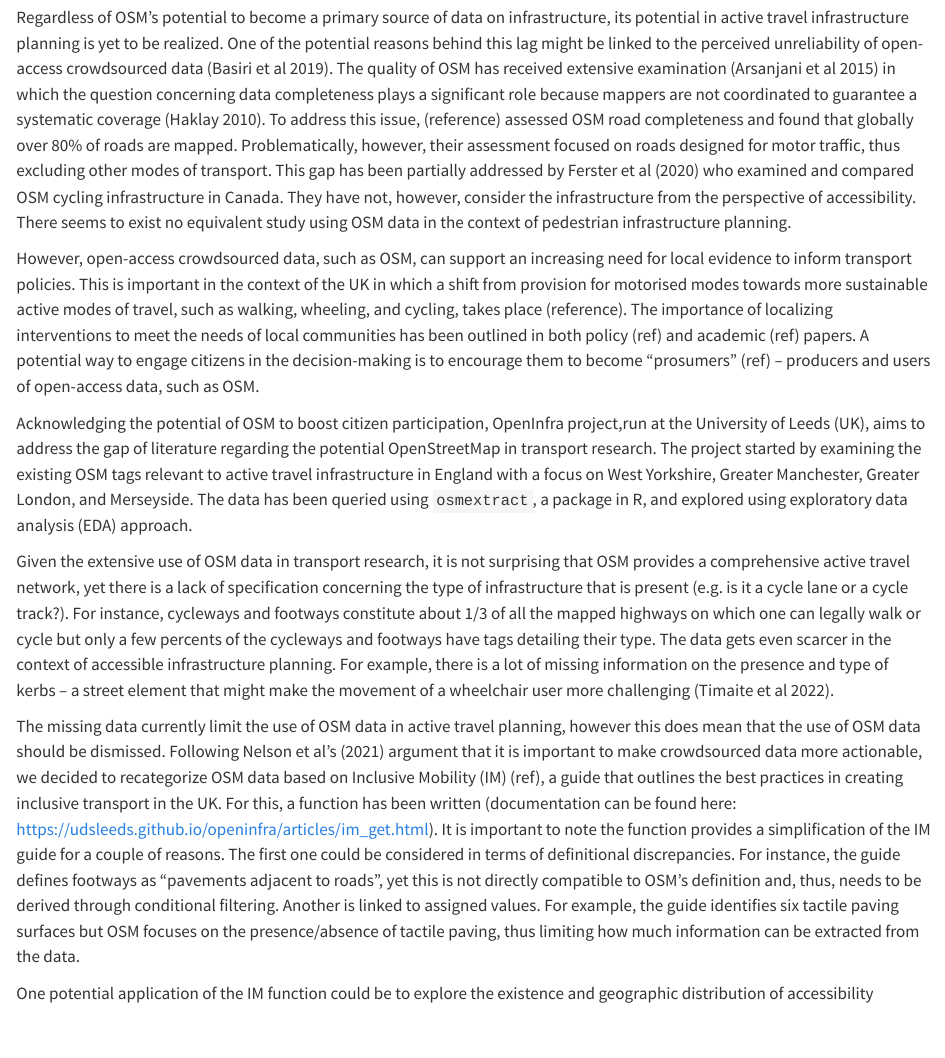
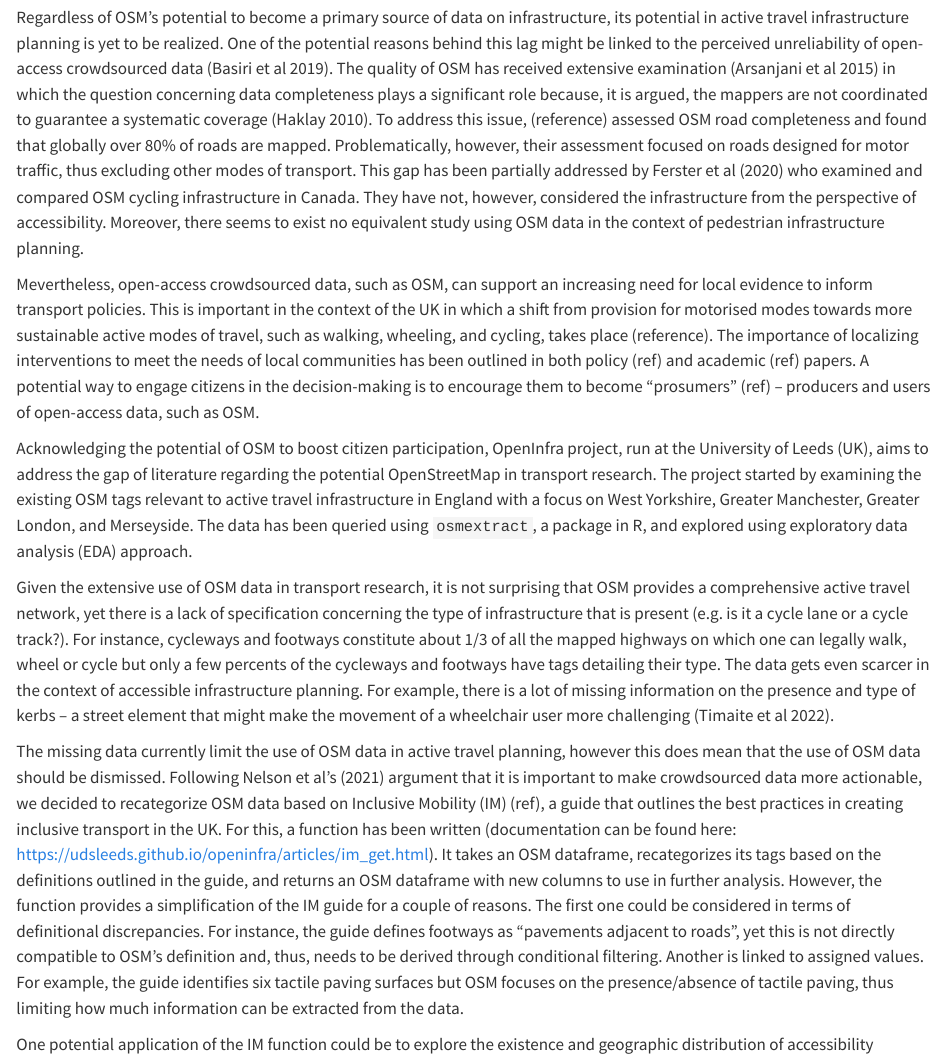
Before and after one commit to udsleeds/openinfra, a Quarto document (sotm2022/sotm2022.qmd): the page in a window 1100 px wide, from 210 px down. Rendered offline with R 4.5, knitr and Pandoc in place of Quarto, with nearby package versions.

Commit message:
added a description of IM function #43
Former-commit-id: 40599573f1b7c120896862cd801e9a4ac424508c

```diff
--- a/sotm2022/sotm2022.qmd
+++ b/sotm2022/sotm2022.qmd
@@ -7,15 +7,15 @@ editor: source
 
 One of the key domains in which OpenSteetMap (OSM) data has been utilized is transport research (Arsanjani et al 2015). OSM has been used in agent-based transport simulation (Ziemke et al 2019) and routing (Schmitz et al 2008; Luxen and Vetter 2011), including cycling (Yeboah and Alvanides 2015), walking (Zielstra and Hochmair 2015), wheeling (Neis 2014), and blind pedestrian routing (Cohen and Dalyot 2020). Another application of OSM data is in transport infrastructure planning. Nelson et al. (2021) argue that OSM has the potential to become a primary source of data on infrastructure across the globe.
 
-Regardless of OSM's potential to become a primary source of data on infrastructure, its potential in active travel infrastructure planning is yet to be realized. One of the potential reasons behind this lag might be linked to the perceived unreliability of open-access crowdsourced  data (Basiri et al 2019). The quality of OSM has received extensive examination (Arsanjani et al 2015) in which the question concerning data completeness plays a significant role because mappers are not coordinated to guarantee a systematic coverage (Haklay 2010). To address this issue, (reference) assessed OSM road completeness and found that globally over 80% of roads are mapped. Problematically, however, their assessment focused on roads designed for motor traffic, thus excluding other modes of transport. This gap has been partially addressed by Ferster et al (2020) who examined and compared OSM cycling infrastructure in Canada. They have not, however, consider the infrastructure from the perspective of accessibility. There seems to exist no equivalent study using OSM data in the context of pedestrian infrastructure planning.
+Regardless of OSM's potential to become a primary source of data on infrastructure, its potential in active travel infrastructure planning is yet to be realized. One of the potential reasons behind this lag might be linked to the perceived unreliability of open-access crowdsourced data (Basiri et al 2019). The quality of OSM has received extensive examination (Arsanjani et al 2015) in which the question concerning data completeness plays a significant role because, it is argued, the mappers are not coordinated to guarantee a systematic coverage (Haklay 2010). To address this issue, (reference) assessed OSM road completeness and found that globally over 80% of roads are mapped. Problematically, however, their assessment focused on roads designed for motor traffic, thus excluding other modes of transport. This gap has been partially addressed by Ferster et al (2020) who examined and compared OSM cycling infrastructure in Canada. They have not, however, considered the infrastructure from the perspective of accessibility. Moreover, there seems to exist no equivalent study using OSM data in the context of pedestrian infrastructure planning.
 
-However, open-access crowdsourced data, such as OSM, can support an increasing need for local evidence to inform transport policies. This is important in the context of the UK in which a shift from provision for motorised modes towards more sustainable active modes of travel, such as walking, wheeling, and cycling, takes place (reference). The importance of localizing interventions to meet the needs of local communities has been outlined in both policy (ref) and academic (ref) papers. A potential way to engage citizens in the decision-making is to encourage them to become "prosumers" (ref) -- producers and users of open-access data, such as OSM.
+Mevertheless, open-access crowdsourced data, such as OSM, can support an increasing need for local evidence to inform transport policies. This is important in the context of the UK in which a shift from provision for motorised modes towards more sustainable active modes of travel, such as walking, wheeling, and cycling, takes place (reference). The importance of localizing interventions to meet the needs of local communities has been outlined in both policy (ref) and academic (ref) papers. A potential way to engage citizens in the decision-making is to encourage them to become "prosumers" (ref) -- producers and users of open-access data, such as OSM.
 
-Acknowledging the potential of OSM to boost citizen participation, OpenInfra project,run at the University of Leeds (UK), aims to address the gap of literature regarding the potential OpenStreetMap in transport research. The project started by examining the existing OSM tags relevant to active travel infrastructure in England with a focus on West Yorkshire, Greater Manchester, Greater London, and Merseyside. The data has been queried using `osmextract`, a package in R, and explored using exploratory data analysis (EDA) approach.
+Acknowledging the potential of OSM to boost citizen participation, OpenInfra project, run at the University of Leeds (UK), aims to address the gap of literature regarding the potential OpenStreetMap in transport research. The project started by examining the existing OSM tags relevant to active travel infrastructure in England with a focus on West Yorkshire, Greater Manchester, Greater London, and Merseyside. The data has been queried using `osmextract`, a package in R, and explored using exploratory data analysis (EDA) approach.
 
-Given the extensive use of OSM data in transport research, it is not surprising that OSM provides a comprehensive active travel network, yet there is a lack of specification concerning the type of infrastructure that is present (e.g. is it a cycle lane or a cycle track?). For instance, cycleways and footways constitute about 1/3 of all the mapped highways on which one can legally walk or cycle but only a few percents of the cycleways and footways have tags detailing their type. The data gets even scarcer in the context of accessible infrastructure planning. For example, there is a lot of missing information on the presence and type of kerbs -- a street element that might make the movement of a wheelchair user more challenging (Timaite et al 2022).
+Given the extensive use of OSM data in transport research, it is not surprising that OSM provides a comprehensive active travel network, yet there is a lack of specification concerning the type of infrastructure that is present (e.g. is it a cycle lane or a cycle track?). For instance, cycleways and footways constitute about 1/3 of all the mapped highways on which one can legally walk, wheel or cycle but only a few percents of the cycleways and footways have tags detailing their type. The data gets even scarcer in the context of accessible infrastructure planning. For example, there is a lot of missing information on the presence and type of kerbs -- a street element that might make the movement of a wheelchair user more challenging (Timaite et al 2022).
 
-The missing data currently limit the use of OSM data in active travel planning, however this does mean that the use of OSM data should be dismissed. Following Nelson et al's (2021) argument that it is important to make crowdsourced data more actionable, we decided to recategorize OSM data based on Inclusive Mobility (IM) (ref), a guide that outlines the best practices in creating inclusive transport in the UK. For this, a function has been written (documentation can be found here: https://udsleeds.github.io/openinfra/articles/im_get.html). It is important to note the function provides a simplification of the IM guide for a couple of reasons. The first one could be considered in terms of definitional discrepancies. For instance, the guide defines footways as "pavements adjacent to roads", yet this is not directly compatible to OSM's definition and, thus, needs to be derived through conditional filtering. Another is linked to assigned values. For example, the guide identifies six tactile paving surfaces but OSM focuses on the presence/absence of tactile paving, thus limiting how much information can be extracted from the data.
+The missing data currently limit the use of OSM data in active travel planning, however this does mean that the use of OSM data should be dismissed. Following Nelson et al's (2021) argument that it is important to make crowdsourced data more actionable, we decided to recategorize OSM data based on Inclusive Mobility (IM) (ref), a guide that outlines the best practices in creating inclusive transport in the UK. For this, a function has been written (documentation can be found here: https://udsleeds.github.io/openinfra/articles/im_get.html). It takes an OSM dataframe, recategorizes its tags based on the definitions outlined in the guide, and returns an OSM dataframe with new columns to use in further analysis. However, the function provides a simplification of the IM guide for a couple of reasons. The first one could be considered in terms of definitional discrepancies. For instance, the guide defines footways as "pavements adjacent to roads", yet this is not directly compatible to OSM's definition and, thus, needs to be derived through conditional filtering. Another is linked to assigned values. For example, the guide identifies six tactile paving surfaces but OSM focuses on the presence/absence of tactile paving, thus limiting how much information can be extracted from the data.
 
 One potential application of the IM function could be to explore the existence and geographic distribution of accessibility indicators, such as the presence of a flush kerb. Yet, more interesting results can be produced by using recategorised OSM data in conjunction with other datasets that would help to improve the understanding of the accessibility of streets. As an illustration for this, an open-access Leeds Central Council Footfall data was used. We reasoned that the locations at which footfall data had been collected are heavily used by pedestrians, thus demonstrating the need to ensure inclusive spaces. 5 unique streets were identified, which resulted in 35 linestrings in OSM. Then, a basic index of accessibility, ranging from 0 to 5, was created. For example, if a linestring is classified as a footway, footpath, or implied footway, then it receives 1, otherwise 0. If a flush kerb is mapped, it received 1, otherwise (e.g., not flush or NA), 0 is given. Finally the values were added and a final index produced. Following this, the highest index score is 2 (19 linestrings), while the rest scored 1. This example does not necessarily show that the streets are inaccessible. Indeed, missing data make it hard to make a fair judgement (e.g., in this case not a single linestring has data on kerbs). However, we would argue that this is a great potential of OSM to produce more readily actionable insights for accessible active travel planning, especially if joined with other (open) datasets that would help to overcome current data limitations.
 
```
